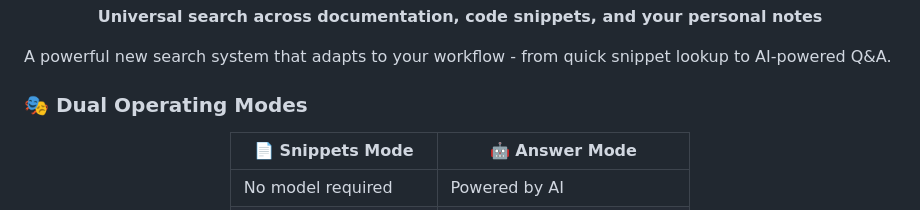
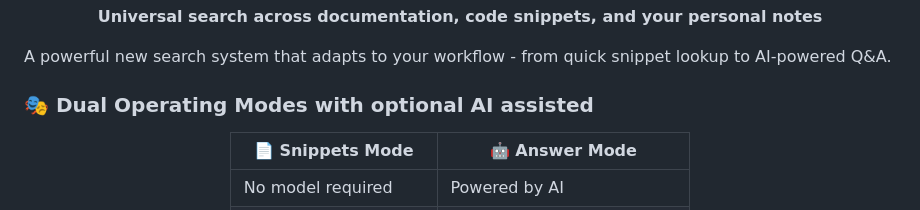
Before and after one commit to neur0map/manx, a Markdown page: README.md, the part around the change. Rendered like a GitHub page.

Commit message:
Enhance Dual Operating Modes description
Updated the description of Dual Operating Modes to include AI assistance.

```diff
--- a/README.md
+++ b/README.md
@@ -116,7 +116,7 @@ Every answer is tied to specific commits, tags, or branches so you always know t
 
 A powerful new search system that adapts to your workflow - from quick snippet lookup to AI-powered Q&A.
 
-### 🎭 Dual Operating Modes
+### 🎭 Dual Operating Modes with optional AI assisted
 
 <div align="center">
 
```
